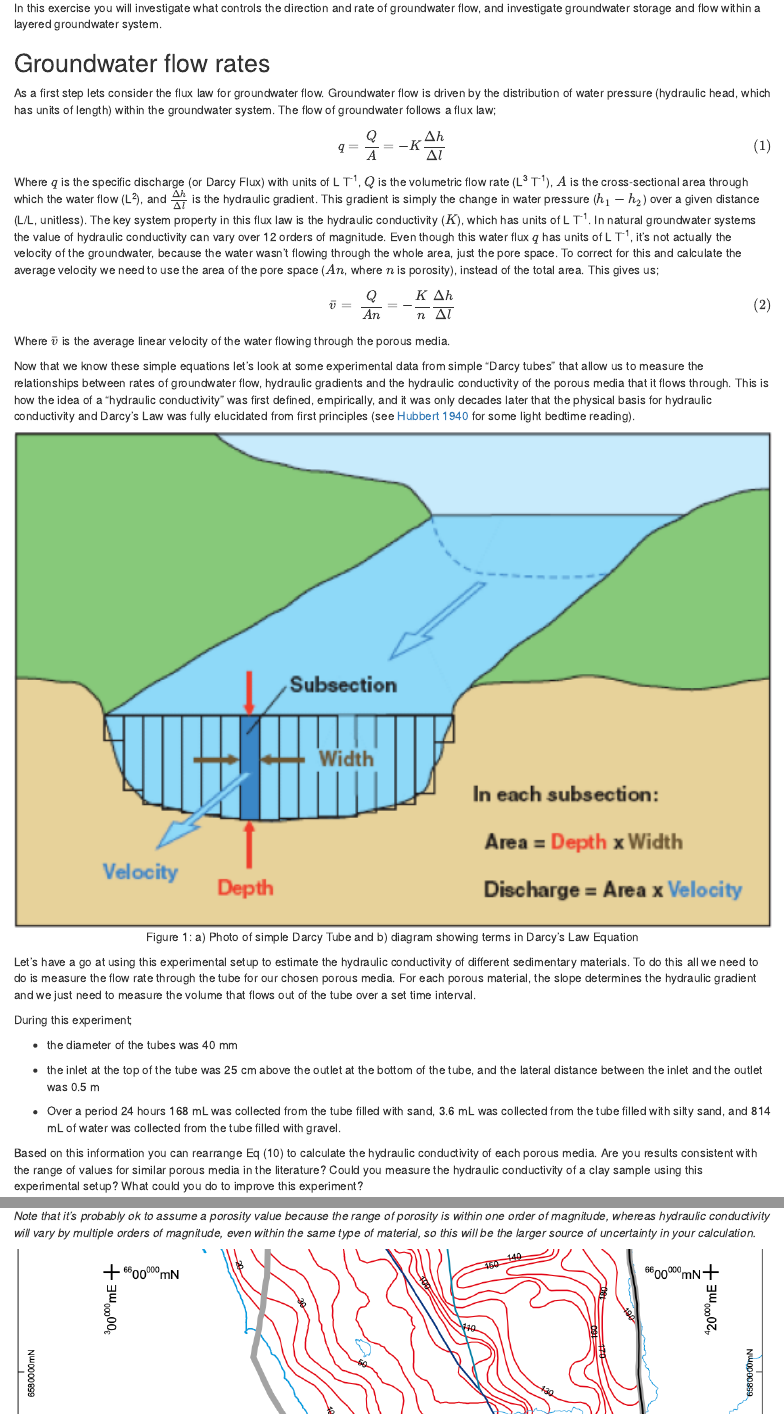
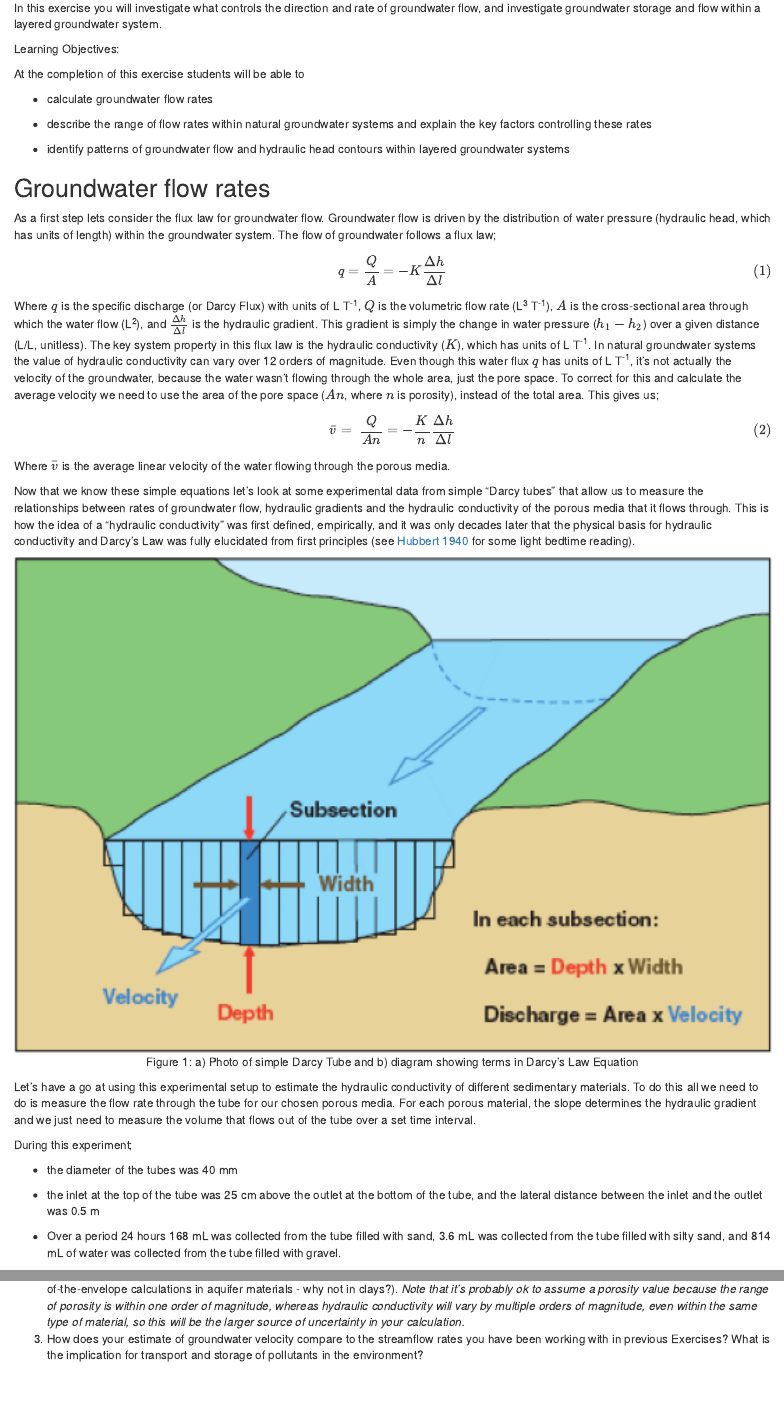
Before and after one commit to AquaticEcoDynamics/geos4499-workbook, an R Markdown document (exercise_3B.Rmd): the page in a window 1100 px wide, from 70 px down, and a second part further down, joined at a grey line. Rendered offline with R 4.5, knitr and Pandoc, with nearby package versions; drawn as R Markdown's standard HTML page in place of the format the file asks for.

Commit message:
Ex 3B Learning Objectives

```diff
--- a/exercise_3B.Rmd
+++ b/exercise_3B.Rmd
@@ -1,6 +1,16 @@
 # Exercise 3B - Visualising groundwater {#E3B_1 .unnumbered}
 
 In this exercise you will investigate what controls the direction and rate of groundwater flow, and investigate groundwater storage and flow within a layered groundwater system.
+
+Learning Objectives:
+
+At the completion of this exercise students will be able to
+
+-   calculate groundwater flow rates
+
+-   describe the range of flow rates within natural groundwater systems and explain the key factors controlling these rates
+
+-   identify patterns of groundwater flow and hydraulic head contours within layered groundwater systems
 
 ## Groundwater flow rates {#E3B_2 .unnumbered}
 
@@ -48,4 +58,3 @@ During this experiment;
 
 -   Over a period 24 hours 168 mL was collected from the tube filled with sand, 3.6 mL was collected from the tube filled with silty sand, and 814 mL of water was collected from the tube filled with gravel.
 
-Based on this information you can rearrange Eq (10) to calculate the hydraulic conductivity of each porous media. Are you results consistent with the range of values for similar porous media in the literature? Could you measure the hydraulic conductivity of a clay sample using this experimental setup? What could you do to improve this experiment?
@@ -55 +60,0 @@ Given these hydraulic conductivities, what would the range of linear velocity we
-*Note that it's probably ok to assume a porosity value because the range of porosity is within one order of magnitude, whereas hydraulic conductivity will vary by multiple orders of magnitude, even within the same type of material, so this will be the larger source of uncertainty in your calculation.*
@@ -56,3 +63,4 @@ Given these hydraulic conductivities, what would the range of linear velocity we
+3.  How does your estimate of groundwater velocity compare to the streamflow rates you have been working with in previous Exercises? What is the implication for transport and storage of pollutants in the environment?
 
 <center>
 
```
Also changed, not shown: docs/search_index.json, exercise_3B.Rmd (5 more changed lines), 4 other files.
